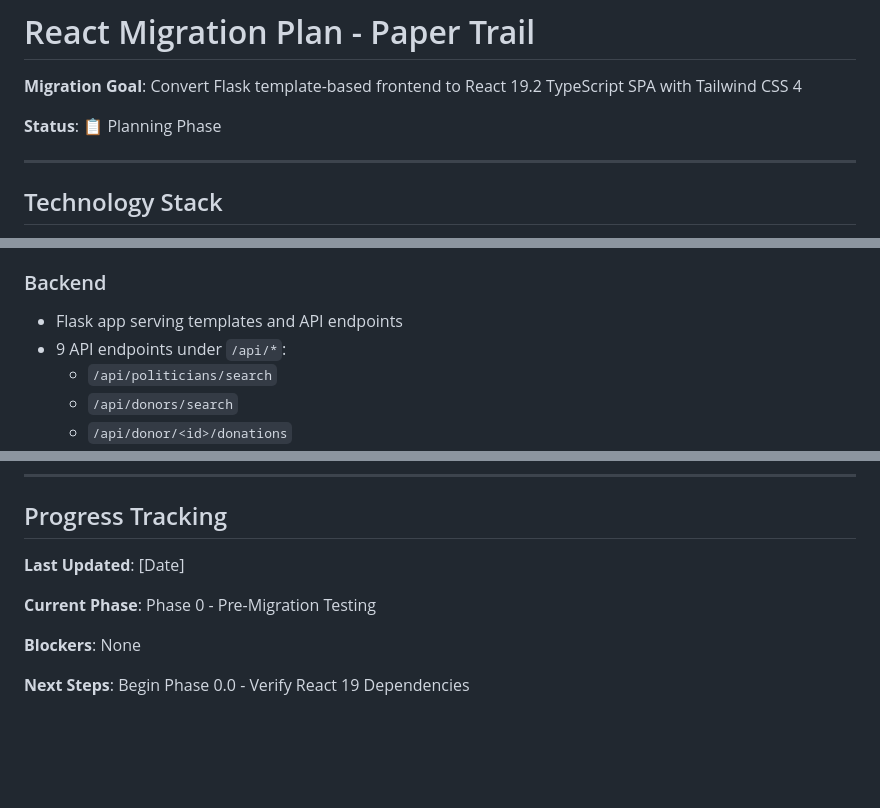
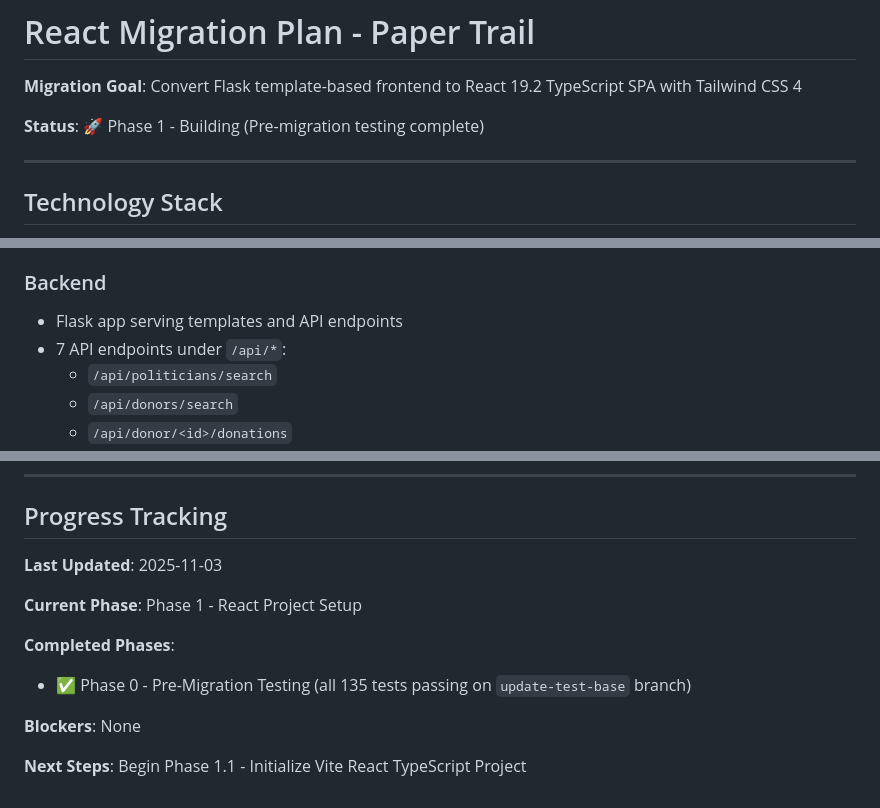
Before and after one commit to Operation-Hope/paper-trail, a Markdown page: .tmp/REACT_MIGRATION_PLAN.md, 3 parts joined by grey strips. Rendered like a GitHub page; blank space fills up the shorter version.

Commit message:
docs: Update React migration plan status and fix endpoint count
- Update status from Planning Phase to Phase 1 (Building)
- Fix API endpoint count from 9 to 7 (accurate count)
- Update progress tracking: Phase 0 complete, moving to Phase 1.1
- Update last updated date to 2025-11-03

```diff
--- a/.tmp/REACT_MIGRATION_PLAN.md
+++ b/.tmp/REACT_MIGRATION_PLAN.md
@@ -2,7 +2,7 @@
 
 **Migration Goal**: Convert Flask template-based frontend to React 19.2 TypeScript SPA with Tailwind CSS 4
 
-**Status**: 📋 Planning Phase
+**Status**: 🚀 Phase 1 - Building (Pre-migration testing complete)
 
 ---
 
@@ -28,7 +28,7 @@
 
 ### Backend
 - Flask app serving templates and API endpoints
-- 9 API endpoints under `/api/*`:
+- 7 API endpoints under `/api/*`:
   - `/api/politicians/search`
   - `/api/donors/search`
   - `/api/donor/<id>/donations`
@@ -957,10 +957,13 @@ Since still in development, rollback is straightforward:
 
 ## Progress Tracking
 
-**Last Updated**: [Date]
+**Last Updated**: 2025-11-03
 
-**Current Phase**: Phase 0 - Pre-Migration Testing
+**Current Phase**: Phase 1 - React Project Setup
+
+**Completed Phases**:
+- ✅ Phase 0 - Pre-Migration Testing (all 135 tests passing on `update-test-base` branch)
 
 **Blockers**: None
 
-**Next Steps**: Begin Phase 0.0 - Verify React 19 Dependencies
+**Next Steps**: Begin Phase 1.1 - Initialize Vite React TypeScript Project
```
